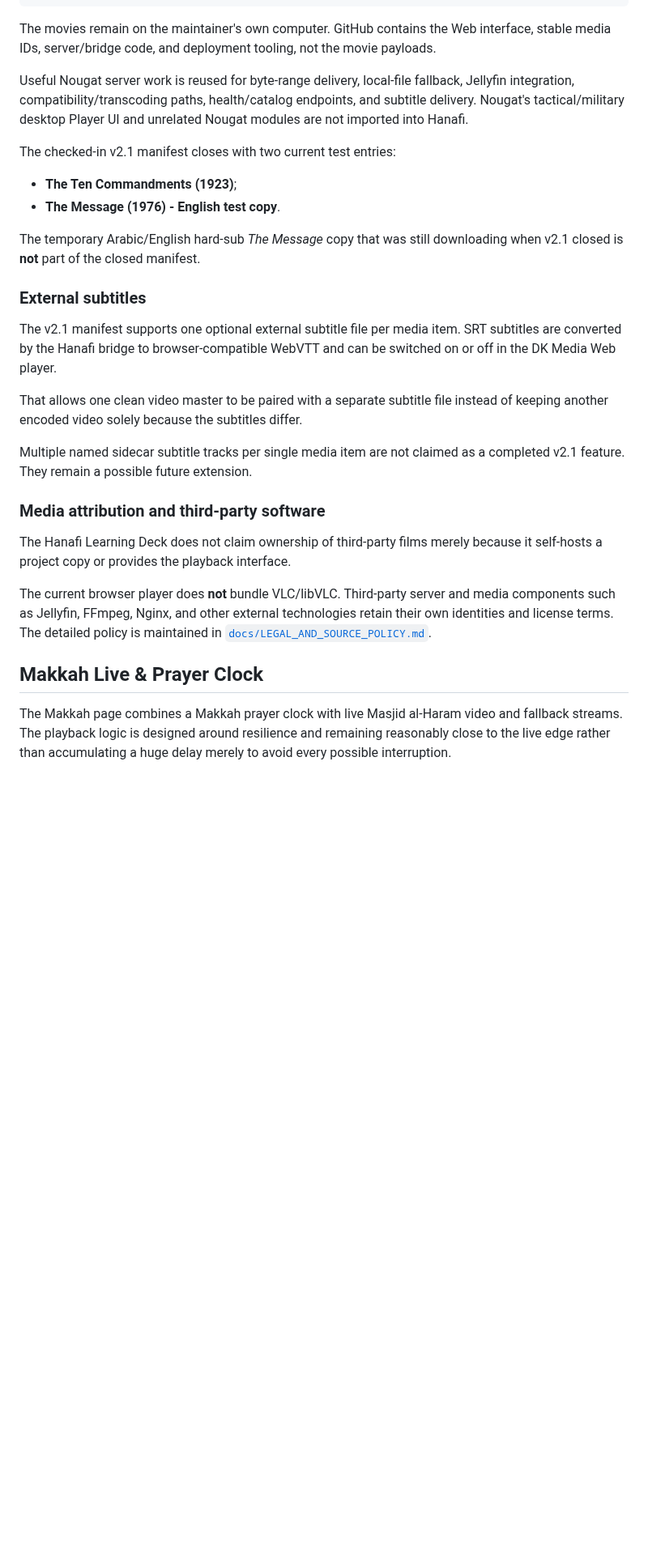
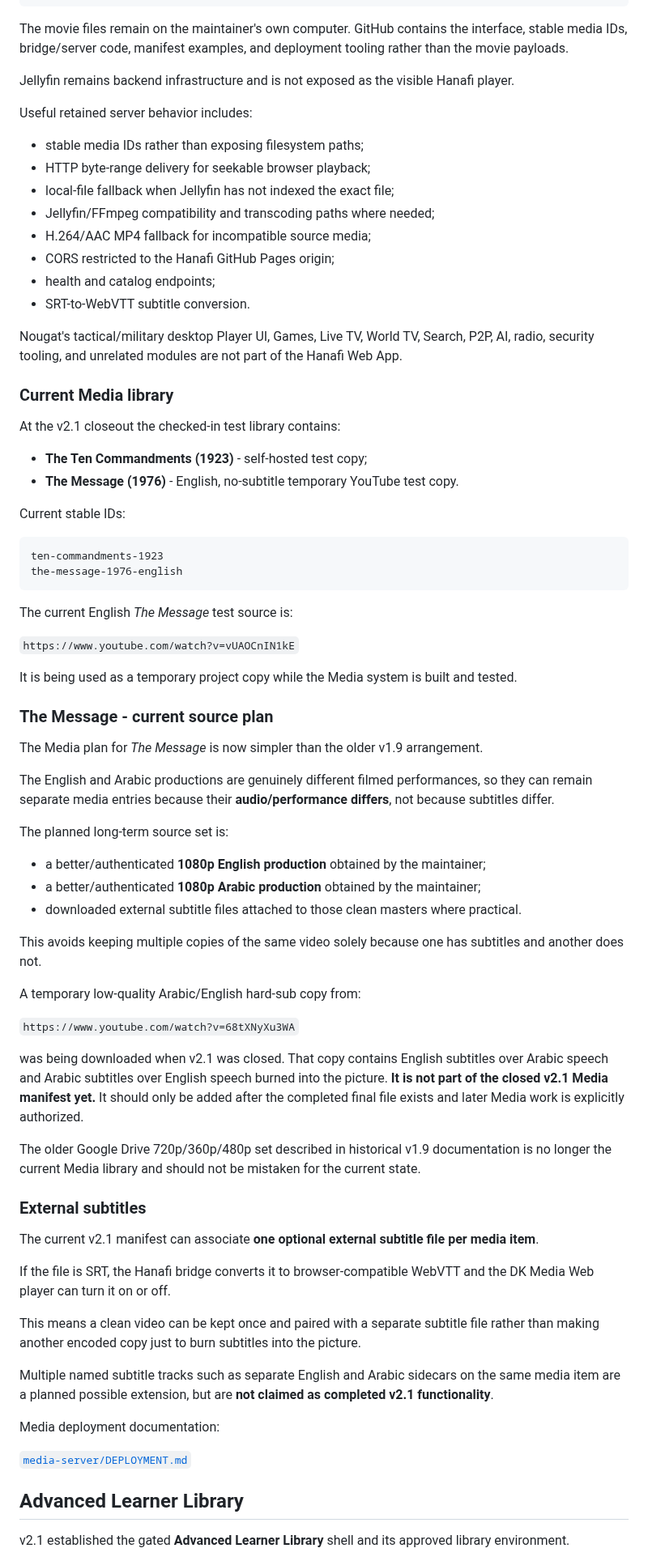
Before and after one commit to dereksparks1982/Hanafi-Islam-Learning-Deck, a Markdown page: README.md, the part around one of its changes. Shown at 81% size. GitHub-like rendering; blank space fills up the shorter version.

Commit message:
Refresh README for complete v2.1 state

````diff
--- a/README.md
+++ b/README.md
@@ -237,32 +295,80 @@ Nougat integrated Jellyfin
 local Hosted media files
 ```
 
-The movies remain on the maintainer's own computer. GitHub contains the Web interface, stable media IDs, server/bridge code, and deployment tooling, not the movie payloads.
+The movie files remain on the maintainer's own computer. GitHub contains the interface, stable media IDs, bridge/server code, manifest examples, and deployment tooling rather than the movie payloads.
 
-Useful Nougat server work is reused for byte-range delivery, local-file fallback, Jellyfin integration, compatibility/transcoding paths, health/catalog endpoints, and subtitle delivery. Nougat's tactical/military desktop Player UI and unrelated Nougat modules are not imported into Hanafi.
+Jellyfin remains backend infrastructure and is not exposed as the visible Hanafi player.
 
-The checked-in v2.1 manifest closes with two current test entries:
+Useful retained server behavior includes:
 
-- **The Ten Commandments (1923)**;
-- **The Message (1976) - English test copy**.
+- stable media IDs rather than exposing filesystem paths;
+- HTTP byte-range delivery for seekable browser playback;
+- local-file fallback when Jellyfin has not indexed the exact file;
+- Jellyfin/FFmpeg compatibility and transcoding paths where needed;
+- H.264/AAC MP4 fallback for incompatible source media;
+- CORS restricted to the Hanafi GitHub Pages origin;
+- health and catalog endpoints;
+- SRT-to-WebVTT subtitle conversion.
 
-The temporary Arabic/English hard-sub *The Message* copy that was still downloading when v2.1 closed is **not** part of the closed manifest.
+Nougat's tactical/military desktop Player UI, Games, Live TV, World TV, Search, P2P, AI, radio, security tooling, and unrelated modules are not part of the Hanafi Web App.
+
+### Current Media library
+
+At the v2.1 closeout the checked-in test library contains:
+
+- **The Ten Commandments (1923)** - self-hosted test copy;
+- **The Message (1976)** - English, no-subtitle temporary YouTube test copy.
+
+Current stable IDs:
+
+```text
+ten-commandments-1923
+the-message-1976-english
+```
+
+The current English *The Message* test source is:
+
+`https://www.youtube.com/watch?v=vUAOCnIN1kE`
+
+It is being used as a temporary project copy while the Media system is built and tested.
+
+### The Message - current source plan
+
+The Media plan for *The Message* is now simpler than the older v1.9 arrangement.
+
+The English and Arabic productions are genuinely different filmed performances, so they can remain separate media entries because their **audio/performance differs**, not because subtitles differ.
+
+The planned long-term source set is:
+
+- a better/authenticated **1080p English production** obtained by the maintainer;
+- a better/authenticated **1080p Arabic production** obtained by the maintainer;
+- downloaded external subtitle files attached to those clean masters where practical.
+
+This avoids keeping multiple copies of the same video solely because one has subtitles and another does not.
+
+A temporary low-quality Arabic/English hard-sub copy from:
+
+`https://www.youtube.com/watch?v=68tXNyXu3WA`
+
+was being downloaded when v2.1 was closed. That copy contains English subtitles over Arabic speech and Arabic subtitles over English speech burned into the picture. **It is not part of the closed v2.1 Media manifest yet.** It should only be added after the completed final file exists and later Media work is explicitly authorized.
+
+The older Google Drive 720p/360p/480p set described in historical v1.9 documentation is no longer the current Media library and should not be mistaken for the current state.
 
 ### External subtitles
 
-The v2.1 manifest supports one optional external subtitle file per media item. SRT subtitles are converted by the Hanafi bridge to browser-compatible WebVTT and can be switched on or off in the DK Media Web player.
+The current v2.1 manifest can associate **one optional external subtitle file per media item**.
 
-That allows one clean video master to be paired with a separate subtitle file instead of keeping another encoded video solely because the subtitles differ.
+If the file is SRT, the Hanafi bridge converts it to browser-compatible WebVTT and the DK Media Web player can turn it on or off.
 
-Multiple named sidecar subtitle tracks per single media item are not claimed as a completed v2.1 feature. They remain a possible future extension.
+This means a clean video can be kept once and paired with a separate subtitle file rather than making another encoded copy just to burn subtitles into the picture.
 
-### Media attribution and third-party software
+Multiple named subtitle tracks such as separate English and Arabic sidecars on the same media item are a planned possible extension, but are **not claimed as completed v2.1 functionality**.
 
-The Hanafi Learning Deck does not claim ownership of third-party films merely because it self-hosts a project copy or provides the playback interface.
+Media deployment documentation:
 
-The current browser player does **not** bundle VLC/libVLC. Third-party server and media components such as Jellyfin, FFmpeg, Nginx, and other external technologies retain their own identities and license terms. The detailed policy is maintained in [`docs/LEGAL_AND_SOURCE_POLICY.md`](docs/LEGAL_AND_SOURCE_POLICY.md).
+[`media-server/DEPLOYMENT.md`](media-server/DEPLOYMENT.md)
 
-## Makkah Live & Prayer Clock
+## Advanced Learner Library
 
-The Makkah page combines a Makkah prayer clock with live Masjid al-Haram video and fallback streams. The playback logic is designed around resilience and remaining reasonably close to the live edge rather than accumulating a huge delay merely to avoid every possible interruption.
+v2.1 established the gated **Advanced Learner Library** shell and its approved library environment.
 
````
Also changed, not shown: other parts of README.md (+186 -167 lines).
